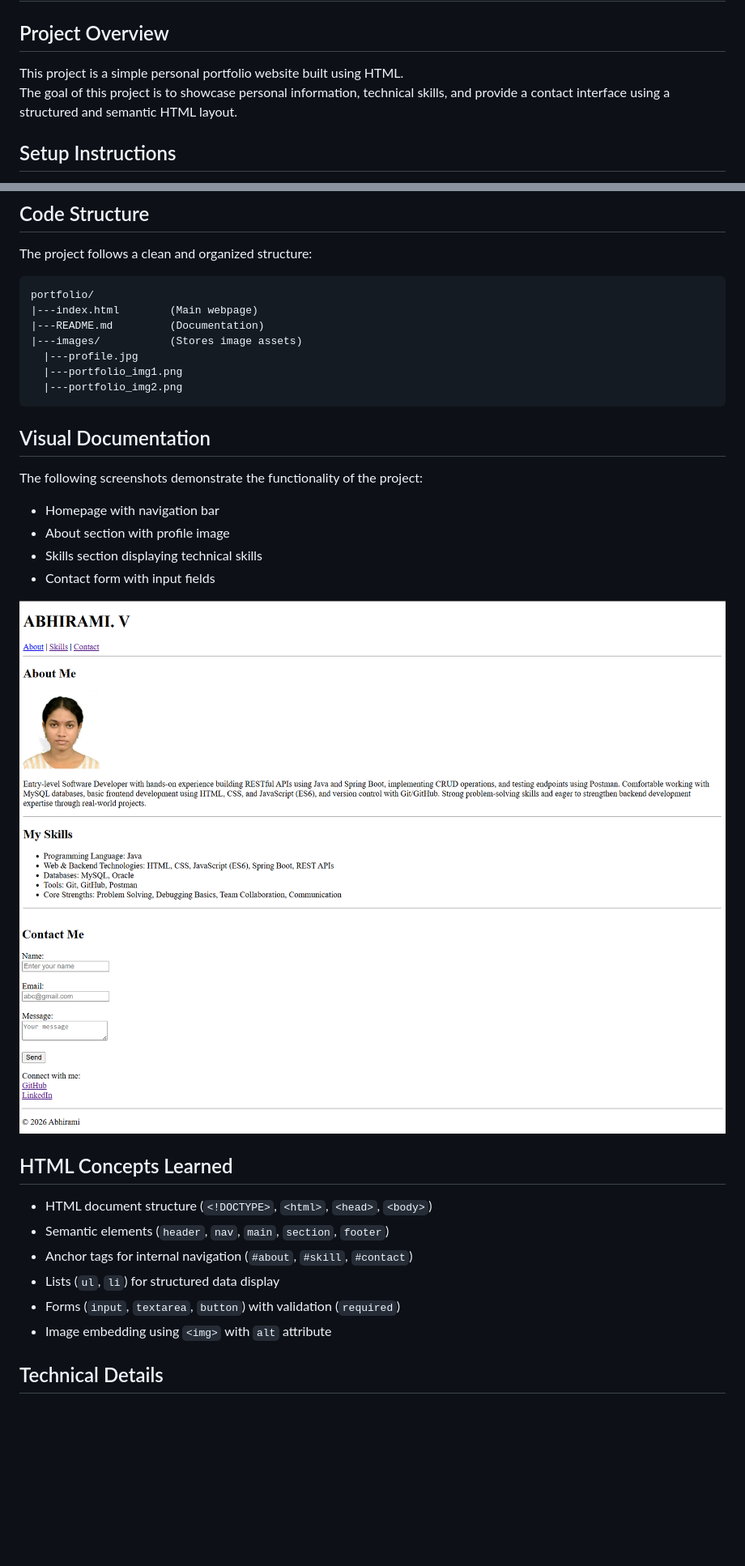
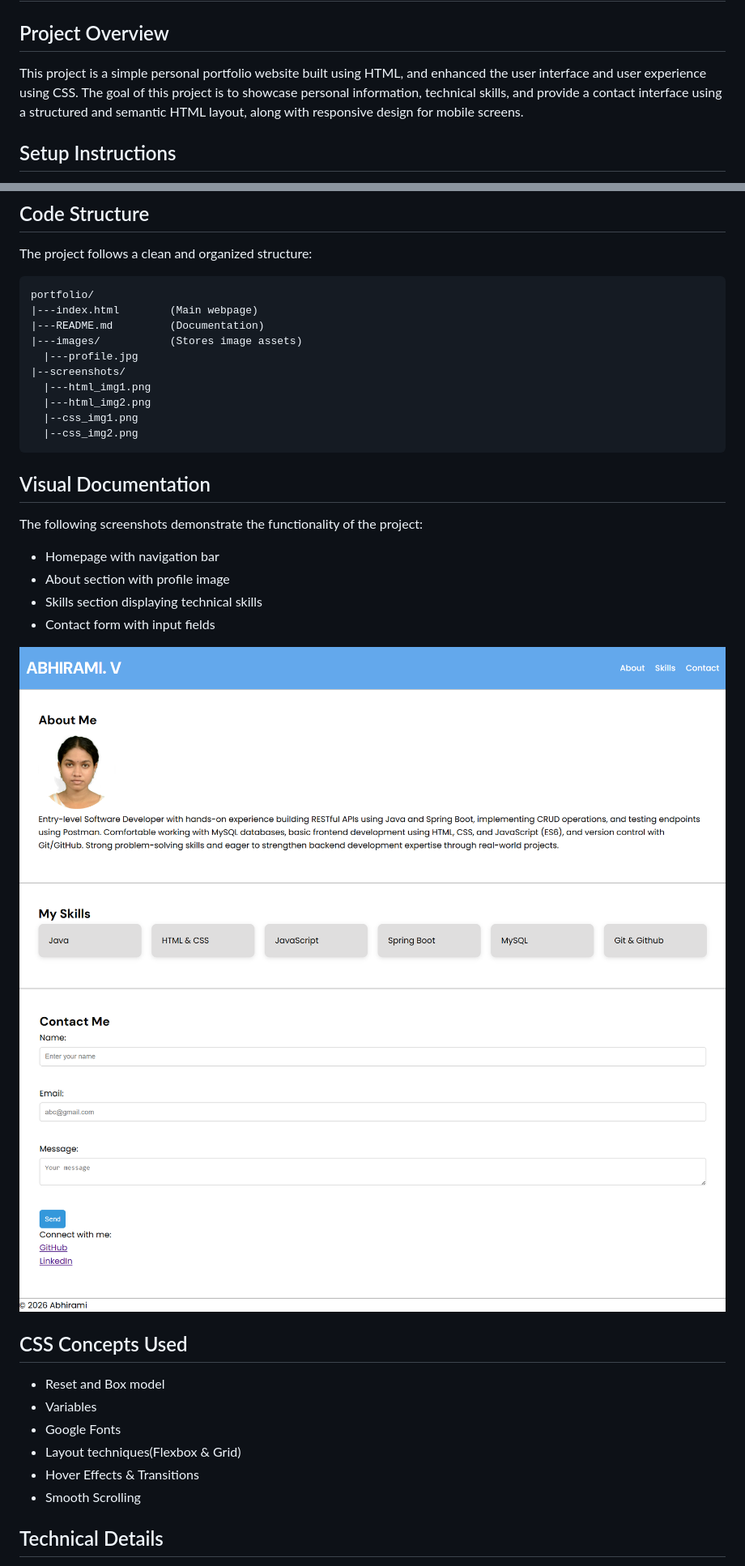
Before and after one commit to abi178/DevArena, a Markdown page: README.md, 2 parts joined by grey strips. Shown: that part at 81% size. Rendered like a GitHub page; pictures changed too: screenshots/css_img1.png (added), screenshots/css_img2.png (added); blank space fills up the shorter version.

````diff
--- a/README.md
+++ b/README.md
@@ -1,8 +1,8 @@
 # Personal Portfolio Website
 
 ## Project Overview
-This project is a simple personal portfolio website built using HTML.
-The goal of this project is to showcase personal information, technical skills, and provide a contact interface using a structured and semantic HTML layout.
+This project is a simple personal portfolio website built using HTML, and enhanced the user interface and user experience using CSS.
+The goal of this project is to showcase personal information, technical skills, and provide a contact interface using a structured and semantic HTML layout, along with responsive design for mobile screens.
 
 
 ## Setup Instructions
@@ -19,8 +19,11 @@ portfolio/
 |---README.md         (Documentation)
 |---images/           (Stores image assets)
   |---profile.jpg
-  |---portfolio_img1.png
-  |---portfolio_img2.png
+|--screenshots/
+  |---html_img1.png
+  |---html_img2.png
+  |--css_img1.png
+  |--css_img2.png
 ```
 ## Visual Documentation
 The following screenshots demonstrate the functionality of the project:
@@ -29,19 +32,18 @@ The following screenshots demonstrate the functionality of the project:
 - Skills section displaying technical skills
 - Contact form with input fields
 
-![Header, About, Skills Sections](images/portfolio_img1.png)
-![Contact Sections](images/portfolio_img2.png)
+![Header, About, Skills Sections](screenshots/css_img1.png)
+![Contact Sections](screenshots/css_img2.png)
 
 
 
-## HTML Concepts Learned
-- HTML document structure (`<!DOCTYPE>`, `<html>`, `<head>`, `<body>`)
-- Semantic elements (`header`, `nav`, `main`, `section`, `footer`)
-- Anchor tags for internal navigation (`#about`, `#skill`, `#contact`)
-- Lists (`ul`, `li`) for structured data display
-- Forms (`input`, `textarea`, `button`) with validation (`required`)
-- Image embedding using `<img>` with `alt` attribute
-
+## CSS Concepts Used
+- Reset and Box model
+- Variables
+- Google Fonts
+- Layout techniques(Flexbox & Grid)
+- Hover Effects & Transitions
+- Smooth Scrolling
 
 
 ## Technical Details
````
Also changed, not shown: other parts of README.md (+10 -10 lines), screenshots/html_img1.png (renamed from images/portfolio_img1.png), screenshots/html_img2.png (renamed from images/portfolio_img2.png), 2 other files.
